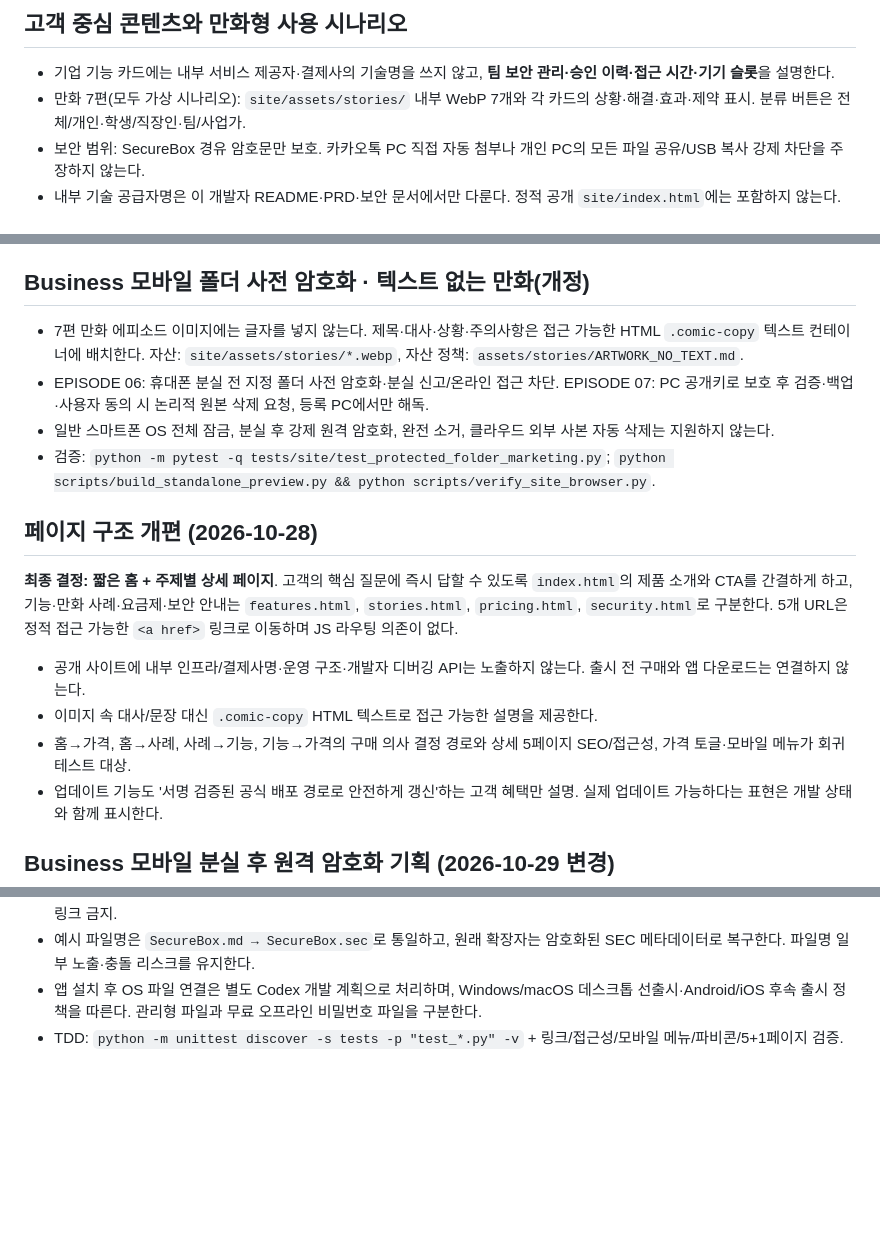
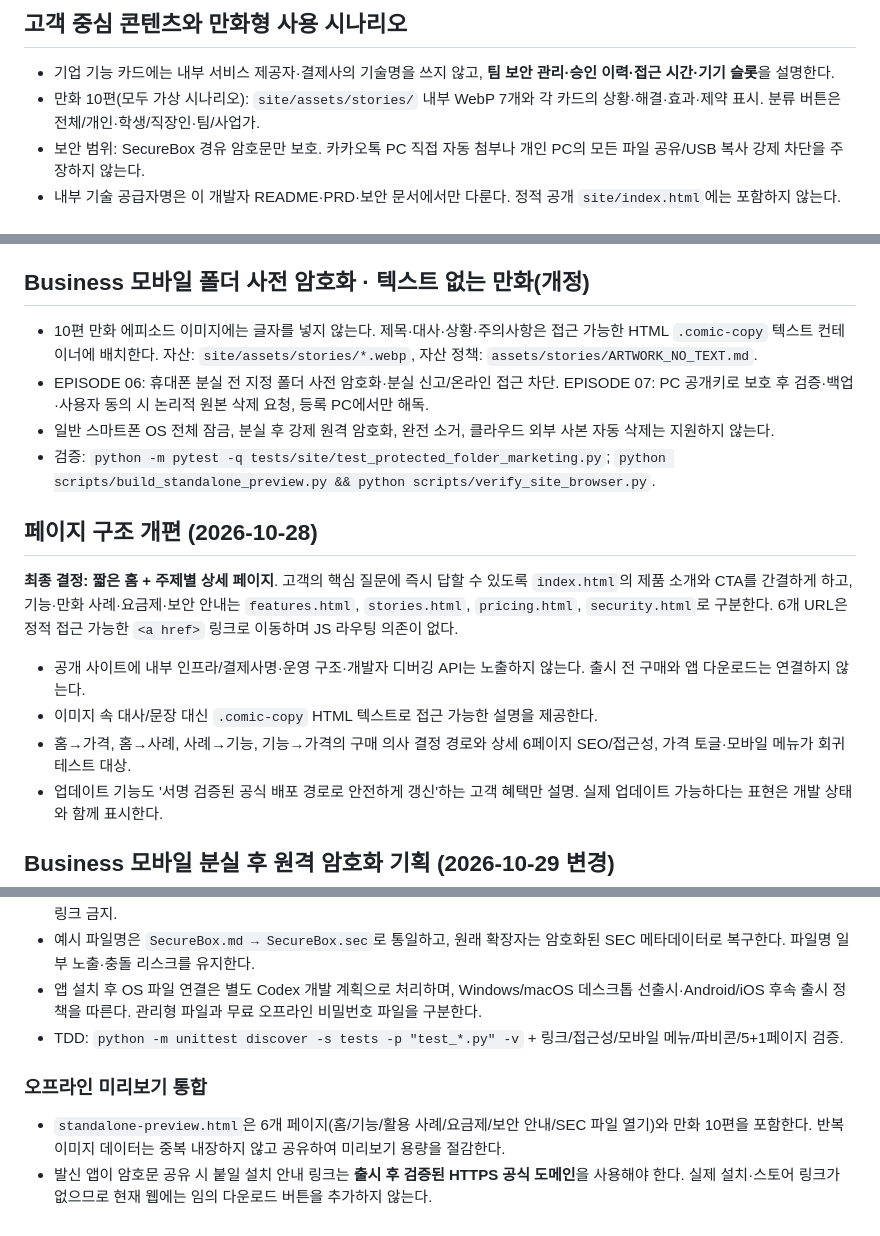
Before and after one commit to Maccrey/SecureBox_Web, a Markdown page: README.md, 3 parts joined by grey strips. Drawn GitHub-style; blank space fills up the shorter version.

Commit message:
홍보 사이트 6페이지·만화 10편과 수신자 안내 미리보기 문서 정합화

```diff
--- a/README.md
+++ b/README.md
@@ -55,7 +55,7 @@ Team/Business 앱 경유 USB·SNS·카카오톡 등 메신저 공유 자동 `.se
 ## 고객 중심 콘텐츠와 만화형 사용 시나리오
 
 - 기업 기능 카드에는 내부 서비스 제공자·결제사의 기술명을 쓰지 않고, **팀 보안 관리·승인 이력·접근 시간·기기 슬롯**을 설명한다.
-- 만화 7편(모두 가상 시나리오): `site/assets/stories/` 내부 WebP 7개와 각 카드의 상황·해결·효과·제약 표시. 분류 버튼은 전체/개인·학생/직장인·팀/사업가.
+- 만화 10편(모두 가상 시나리오): `site/assets/stories/` 내부 WebP 7개와 각 카드의 상황·해결·효과·제약 표시. 분류 버튼은 전체/개인·학생/직장인·팀/사업가.
 - 보안 범위: SecureBox 경유 암호문만 보호. 카카오톡 PC 직접 자동 첨부나 개인 PC의 모든 파일 공유/USB 복사 강제 차단을 주장하지 않는다.
 - 내부 기술 공급자명은 이 개발자 README·PRD·보안 문서에서만 다룬다. 정적 공개 `site/index.html`에는 포함하지 않는다.
 
@@ -85,7 +85,7 @@ python scripts/build_standalone_preview.py && python scripts/verify_site_browser
 
 ## Business 모바일 폴더 사전 암호화 · 텍스트 없는 만화(개정)
 
-- 7편 만화 에피소드 이미지에는 글자를 넣지 않는다. 제목·대사·상황·주의사항은 접근 가능한 HTML `.comic-copy` 텍스트 컨테이너에 배치한다. 자산: `site/assets/stories/*.webp`, 자산 정책: `assets/stories/ARTWORK_NO_TEXT.md`.
+- 10편 만화 에피소드 이미지에는 글자를 넣지 않는다. 제목·대사·상황·주의사항은 접근 가능한 HTML `.comic-copy` 텍스트 컨테이너에 배치한다. 자산: `site/assets/stories/*.webp`, 자산 정책: `assets/stories/ARTWORK_NO_TEXT.md`.
 - EPISODE 06: 휴대폰 분실 전 지정 폴더 사전 암호화·분실 신고/온라인 접근 차단. EPISODE 07: PC 공개키로 보호 후 검증·백업·사용자 동의 시 논리적 원본 삭제 요청, 등록 PC에서만 해독.
 - 일반 스마트폰 OS 전체 잠금, 분실 후 강제 원격 암호화, 완전 소거, 클라우드 외부 사본 자동 삭제는 지원하지 않는다.
 - 검증: `python -m pytest -q tests/site/test_protected_folder_marketing.py`; `python scripts/build_standalone_preview.py && python scripts/verify_site_browser.py`.
@@ -93,11 +93,11 @@ python scripts/build_standalone_preview.py && python scripts/verify_site_browser
 
 ## 페이지 구조 개편 (2026-10-28)
 
-**최종 결정: 짧은 홈 + 주제별 상세 페이지**. 고객의 핵심 질문에 즉시 답할 수 있도록 `index.html`의 제품 소개와 CTA를 간결하게 하고, 기능·만화 사례·요금제·보안 안내는 `features.html`, `stories.html`, `pricing.html`, `security.html`로 구분한다. 5개 URL은 정적 접근 가능한 `<a href>` 링크로 이동하며 JS 라우팅 의존이 없다.
+**최종 결정: 짧은 홈 + 주제별 상세 페이지**. 고객의 핵심 질문에 즉시 답할 수 있도록 `index.html`의 제품 소개와 CTA를 간결하게 하고, 기능·만화 사례·요금제·보안 안내는 `features.html`, `stories.html`, `pricing.html`, `security.html`로 구분한다. 6개 URL은 정적 접근 가능한 `<a href>` 링크로 이동하며 JS 라우팅 의존이 없다.
 
 - 공개 사이트에 내부 인프라/결제사명·운영 구조·개발자 디버깅 API는 노출하지 않는다. 출시 전 구매와 앱 다운로드는 연결하지 않는다.
 - 이미지 속 대사/문장 대신 `.comic-copy` HTML 텍스트로 접근 가능한 설명을 제공한다.
-- 홈→가격, 홈→사례, 사례→기능, 기능→가격의 구매 의사 결정 경로와 상세 5페이지 SEO/접근성, 가격 토글·모바일 메뉴가 회귀 테스트 대상.
+- 홈→가격, 홈→사례, 사례→기능, 기능→가격의 구매 의사 결정 경로와 상세 6페이지 SEO/접근성, 가격 토글·모바일 메뉴가 회귀 테스트 대상.
 - 업데이트 기능도 '서명 검증된 공식 배포 경로로 안전하게 갱신'하는 고객 혜택만 설명. 실제 업데이트 가능하다는 표현은 개발 상태와 함께 표시한다.
 
 ## Business 모바일 분실 후 원격 암호화 기획 (2026-10-29 변경)
@@ -144,3 +144,8 @@ python scripts/build_standalone_preview.py && python scripts/verify_site_browser
 - 예시 파일명은 `SecureBox.md → SecureBox.sec`로 통일하고, 원래 확장자는 암호화된 SEC 메타데이터로 복구한다. 파일명 일부 노출·충돌 리스크를 유지한다.
 - 앱 설치 후 OS 파일 연결은 별도 Codex 개발 계획으로 처리하며, Windows/macOS 데스크톱 선출시·Android/iOS 후속 출시 정책을 따른다. 관리형 파일과 무료 오프라인 비밀번호 파일을 구분한다.
 - TDD: `python -m unittest discover -s tests -p "test_*.py" -v` + 링크/접근성/모바일 메뉴/파비콘/5+1페이지 검증.
+
+### 오프라인 미리보기 통합
+
+- `standalone-preview.html`은 6개 페이지(홈/기능/활용 사례/요금제/보안 안내/SEC 파일 열기)와 만화 10편을 포함한다. 반복 이미지 데이터는 중복 내장하지 않고 공유하여 미리보기 용량을 절감한다.
+- 발신 앱이 암호문 공유 시 붙일 설치 안내 링크는 **출시 후 검증된 HTTPS 공식 도메인**을 사용해야 한다. 실제 설치·스토어 링크가 없으므로 현재 웹에는 임의 다운로드 버튼을 추가하지 않는다.
```
Also changed, not shown: other parts of README.md (+1 -1 lines).
